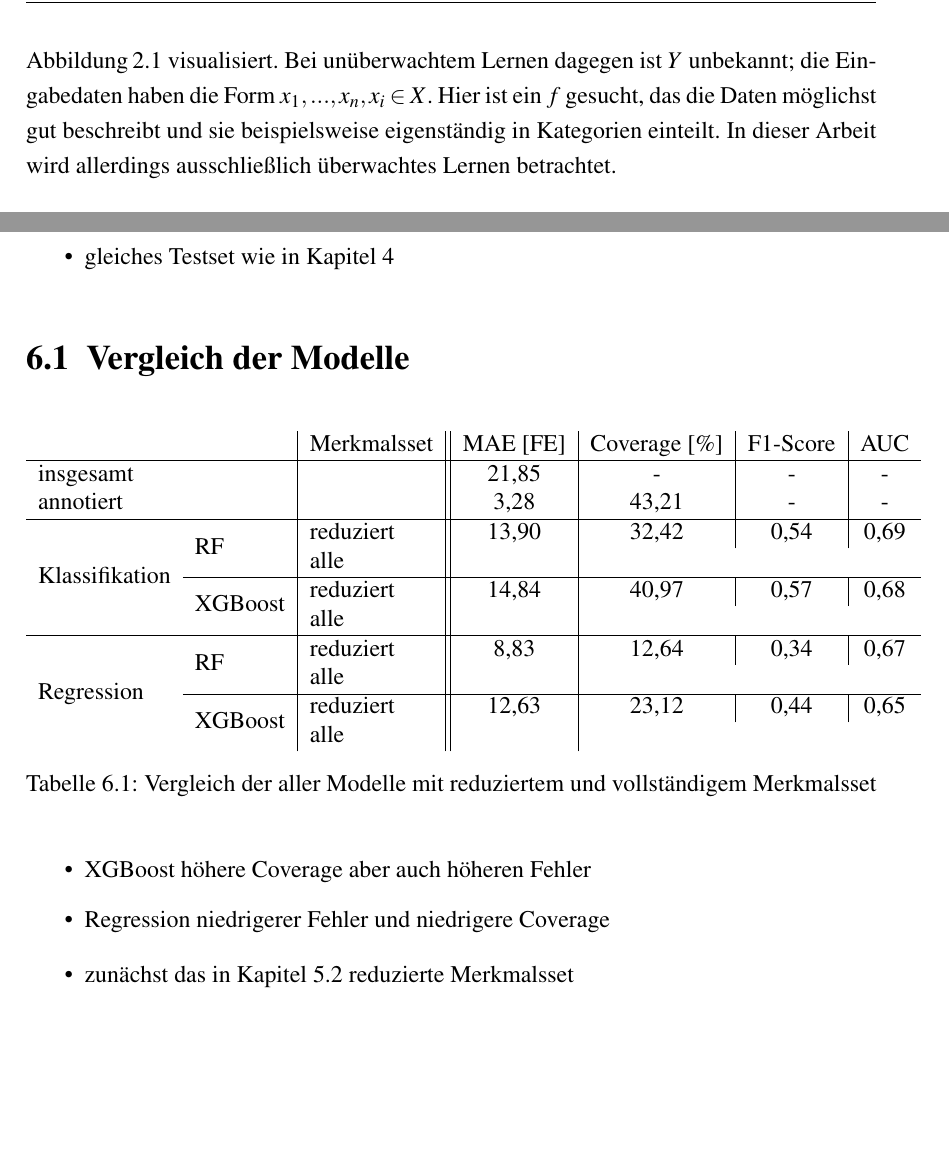
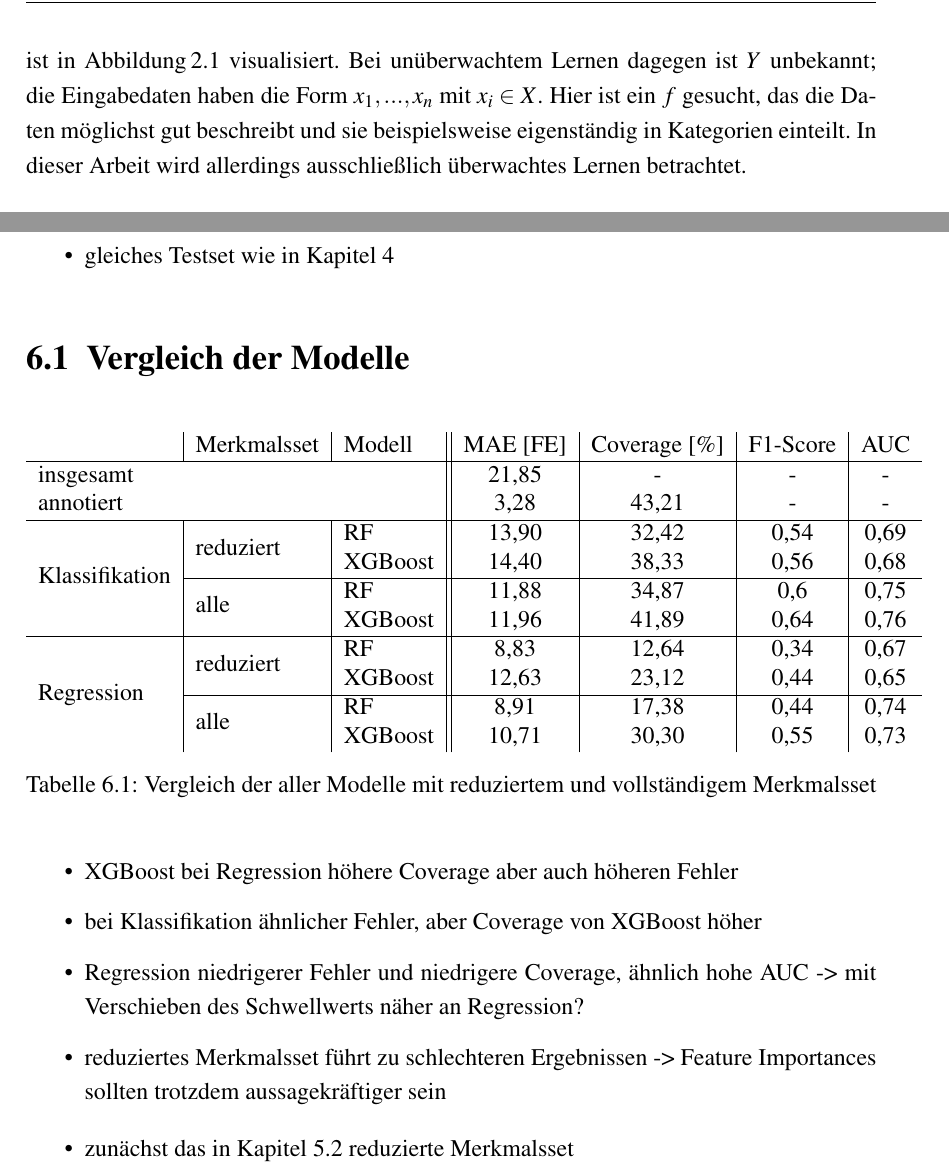
Before and after one commit to Zianor/Bachelorarbeit, a LaTeX thesis (Thesis/000arbeit.tex, which reads Thesis/doc/102grundlagen.tex, Thesis/doc/106evaluation.tex): two parts of pages 16 and 67 of 73, joined at a grey line, cut so that both start at the same text, the shorter picture padded with empty space. Compiled offline with pdfLaTeX.

```diff
--- a/Thesis/doc/102grundlagen.tex
+++ b/Thesis/doc/102grundlagen.tex
@@ -12,8 +12,8 @@
 	Maschinelles Lernen ist die \glqq künstliche\grqq{} Generierung von Wissen auf Basis von Erfahrung: Aus Beispielen wird gelernt und dieses Wissen nach einer Trainingsphase verallgemeinert. Dafür wird mit Mustererkennung gearbeitet und ein statistisches Modell aufgebaut, das auf den Trainingsdaten beruht. Die Trainingsdaten $X$ bestehen aus Merkmalsvektoren  $x \in X \subseteq \mathbb{R}^n$. %TODO: Hogi fragt was n ist
 	Gesucht ist eine Funktion $f$, die diese Daten beschreibt. Unterschieden wird bei der Beschreibung dieser Daten zwischen Klassifikation und Regression. Bei einer Klassifikation werden die Eingabedaten in verschiedene Klassen unterteilt. Bei einer Regression dagegen werden stetige Werte vorhergesagt, es wird die Verteilung der Daten beschrieben. Sie kann z.B. dafür genutzt werden, Verkaufszahlen vorauszusagen. Bei einigen Klassifikationsverfahren wird außerdem die Wahrscheinlichkeit der Angehörigkeit zu einer Klasse benannt.
 
-	Es wird zwischen verschiedenen Arten des maschinellen Lernens unterschieden, dem überwachten Lernen, dem unüberwachten Lernen und dem verstärkenden Lernen. Letzteres wird hier nicht betrachtet. Bei überwachtem Lernen bestehen die vorliegenden Daten aus Eingabe-Ausgabe-Paaren $(x_1, y_1), ...,(x_n, y_n) \text{ mit } x_i \in X$.%TODO 3 punkte
-	 Demnach ist nur die Funktion $f: X \to Y$ ist unbekannt. Gesucht ist eine Funktion $g$, die $f$ approximiert. Ein Lernalgorithmus ermittelt diese Funktion aus einem Hypothesenset. Dieses Vorgehen ist in Abbildung\,\ref{fig:supervisedLearning} visualisiert. Bei unüberwachtem Lernen dagegen ist $Y$ unbekannt; die Eingabedaten haben die Form $x_1, ..., x_n, x_i \in X$. Hier ist ein $f$ gesucht, das die Daten möglichst gut beschreibt und sie beispielsweise eigenständig in Kategorien einteilt. In dieser Arbeit wird allerdings ausschließlich überwachtes Lernen betrachtet.
+	Es wird zwischen verschiedenen Arten des maschinellen Lernens unterschieden, dem überwachten Lernen, dem unüberwachten Lernen und dem verstärkenden Lernen. Letzteres wird hier nicht betrachtet. Bei überwachtem Lernen bestehen die vorliegenden Daten aus Eingabe-Ausgabe-Paaren $(x_1, y_1), ...,(x_n, y_n) \text{ mit } x_i \in X \text{ und } y_i \in Y$. %TODO 3 punkte
+	 Demnach ist nur die Funktion $f: X \to Y$ ist unbekannt. Gesucht ist eine Funktion $g$, die $f$ approximiert. Ein Lernalgorithmus ermittelt diese Funktion aus einem Hypothesenset. Dieses Vorgehen ist in Abbildung\,\ref{fig:supervisedLearning} visualisiert. Bei unüberwachtem Lernen dagegen ist $Y$ unbekannt; die Eingabedaten haben die Form $x_1, ..., x_n \text{ mit } x_i \in X$. Hier ist ein $f$ gesucht, das die Daten möglichst gut beschreibt und sie beispielsweise eigenständig in Kategorien einteilt. In dieser Arbeit wird allerdings ausschließlich überwachtes Lernen betrachtet.
 
 	\begin{figure}[H]
 		\centering
--- a/Thesis/doc/106evaluation.tex
+++ b/Thesis/doc/106evaluation.tex
@@ -9,31 +9,35 @@
 \section{Vergleich der Modelle}
 
 	\begin{table}[H]
-		\begin{tabular}{l l | l|| c | c | c | c }
- 						&				& Merkmalsset	& \ac{MAE} [FE]	& Coverage [\%]	& F1-Score	& AUC	\\ \hline
- 		insgesamt		&	 			&				& 21{,}85		& -				& - 		& -		\\
- 		annotiert		&				&				& 3{,}28			& 43{,}21		& - 		& -		\\ \hline
+		\begin{tabular}{l | l | l|| c | c | c | c }
+ 						& Merkmalsset	& Modell			& \ac{MAE} [FE]	& Coverage [\%]	& F1-Score	& AUC	\\ \hline
+ 		\multicolumn{3}{l ||}{insgesamt}					& 21{,}85		& -				& - 		& -		\\
+ 		\multicolumn{3}{l ||}{annotiert}					& 3{,}28			& 43{,}21		& - 		& -		\\ \hline
  		\multirow{4}{*}{Klassifikation}
- 						& \multirow{2}{*}{\acs{RF}}
- 										& reduziert 		& 13{,}90		& 32{,}42		& 0{,}54	& 0,69	\\
- 						&				& alle			&\\\cline{2-7}
- 						& \multirow{2}{*}{\acs{XGBoost}}
- 									 	& reduziert		& 14{,}84		& 40{,}97		& 0{,}57	& 0,68	\\
- 						&				& alle 			&\\\hline
+ 						& \multirow{2}{*}{reduziert}
+ 										& \acs{RF} 		& 13{,}90		& 32{,}42		& 0{,}54	& 0,69	\\
+ 						&				& \acs{XGBoost}	& 14{,}40		& 38,33			& 0{,}56	& 0,68	\\\cline{2-7}
+ 						& \multirow{2}{*}{alle}
+ 									 	& \acs{RF}		& 11{,}88		& 34,87			& 0{,}6		& 0,75	\\
+ 						&				& \acs{XGBoost} 	& 11,96			& 41,89			& 0,64		& 0,76\\\hline
  		\multirow{4}{*}{Regression}
- 					 	& \multirow{2}{*}{\acs{RF}}
- 					 					& reduziert		& 8{,}83			& 12{,}64		& 0{,}34	& 0,67	\\
- 					 	&				& alle			&\\\cline{2-7}
- 						& \multirow{2}{*}{\acs{XGBoost}}
- 										& reduziert		& 12{,}63		& 23{,}12		& 0{,}44	& 0,65	\\
- 						&				& alle			&\\
+ 						& \multirow{2}{*}{reduziert}
+ 										& \acs{RF}		& 8{,}83			& 12{,}64		& 0{,}34	& 0,67	\\
+ 						&				& \acs{XGBoost}	& 12{,}63		& 23{,}12		& 0{,}44	& 0,65	\\\cline{2-7}
+ 					 	& \multirow{2}{*}{alle}
+ 					 					& \acs{RF}		& 8{,}91			& 17,38			& 0{,}44	& 0,74	\\
+ 					 	&				& \acs{XGBoost} & 10,71			& 30,30			& 0,55		& 0,73\\
+
+
 		\end{tabular}
 		\caption{Vergleich der aller Modelle mit reduziertem und vollständigem Merkmalsset}
 	\end{table}
 
 	\begin{itemize}
-		\item \ac{XGBoost} höhere Coverage aber auch höheren Fehler
-		\item Regression niedrigerer Fehler und niedrigere Coverage
+		\item \ac{XGBoost} bei Regression höhere Coverage aber auch höheren Fehler
+		\item bei Klassifikation ähnlicher Fehler, aber Coverage von \ac{XGBoost} höher
+		\item Regression niedrigerer Fehler und niedrigere Coverage, ähnlich hohe AUC -> mit Verschieben des Schwellwerts näher an Regression?
+		\item reduziertes Merkmalsset führt zu schlechteren Ergebnissen -> Feature Importances sollten trotzdem aussagekräftiger sein
 	\end{itemize}
 
 	\begin{itemize}
```
Also changed, not shown: Thesis/doc/104existierendeVerfahren.tex (+1 -1 lines), Thesis/doc/105eigenes.tex (+3 -3 lines), Thesis/000arbeit.pdf, Thesis/pic/corr-heatmap-own.pdf, Thesis/pic/mutual-inf-own-reduced.pdf (added), Thesis/pic/mutual-inf-own.pdf, Thesis/pic/statistical-pca-lin.pdf, Thesis/doc/102grundlagen.tex (2 more changed lines).
